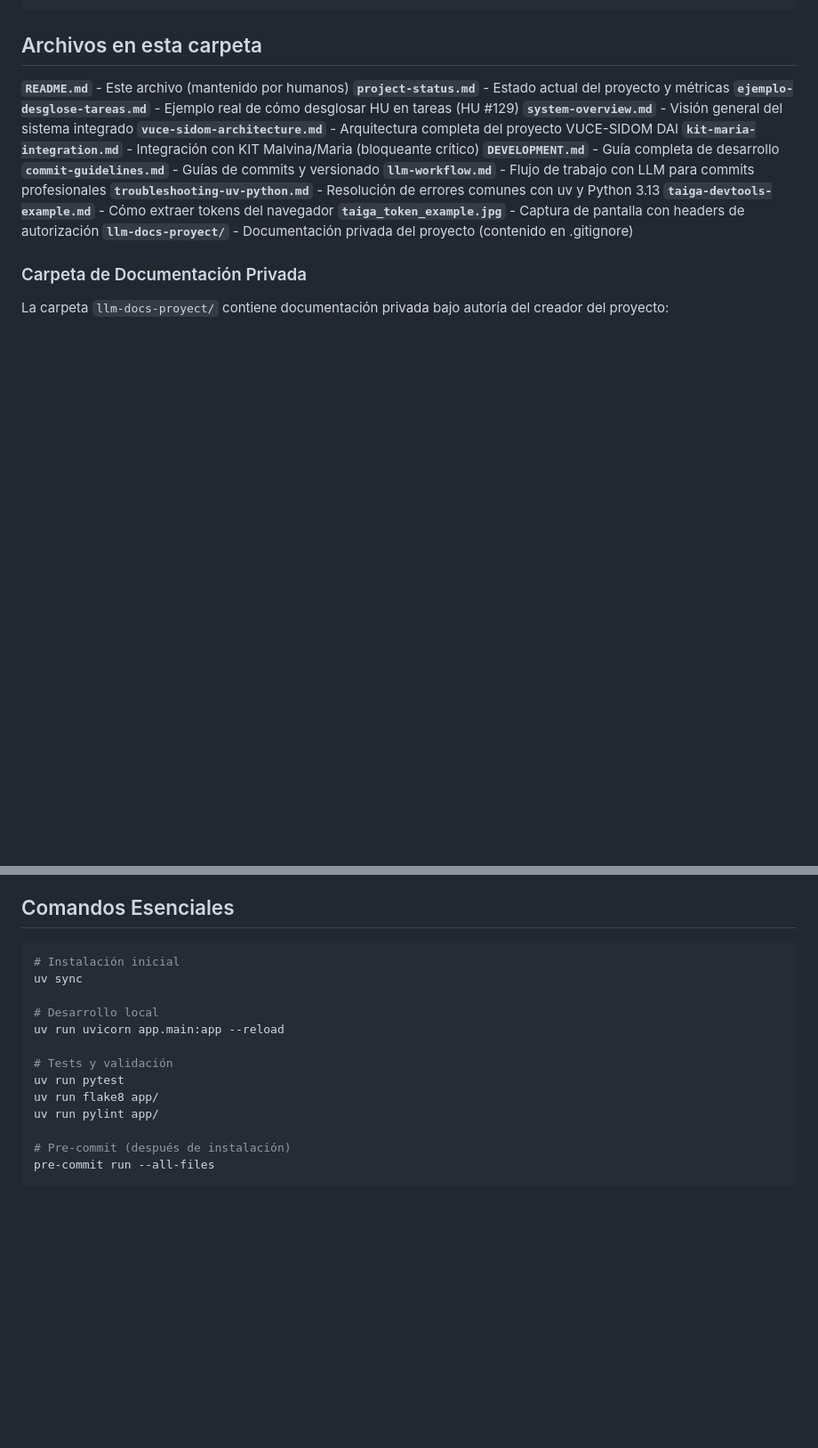
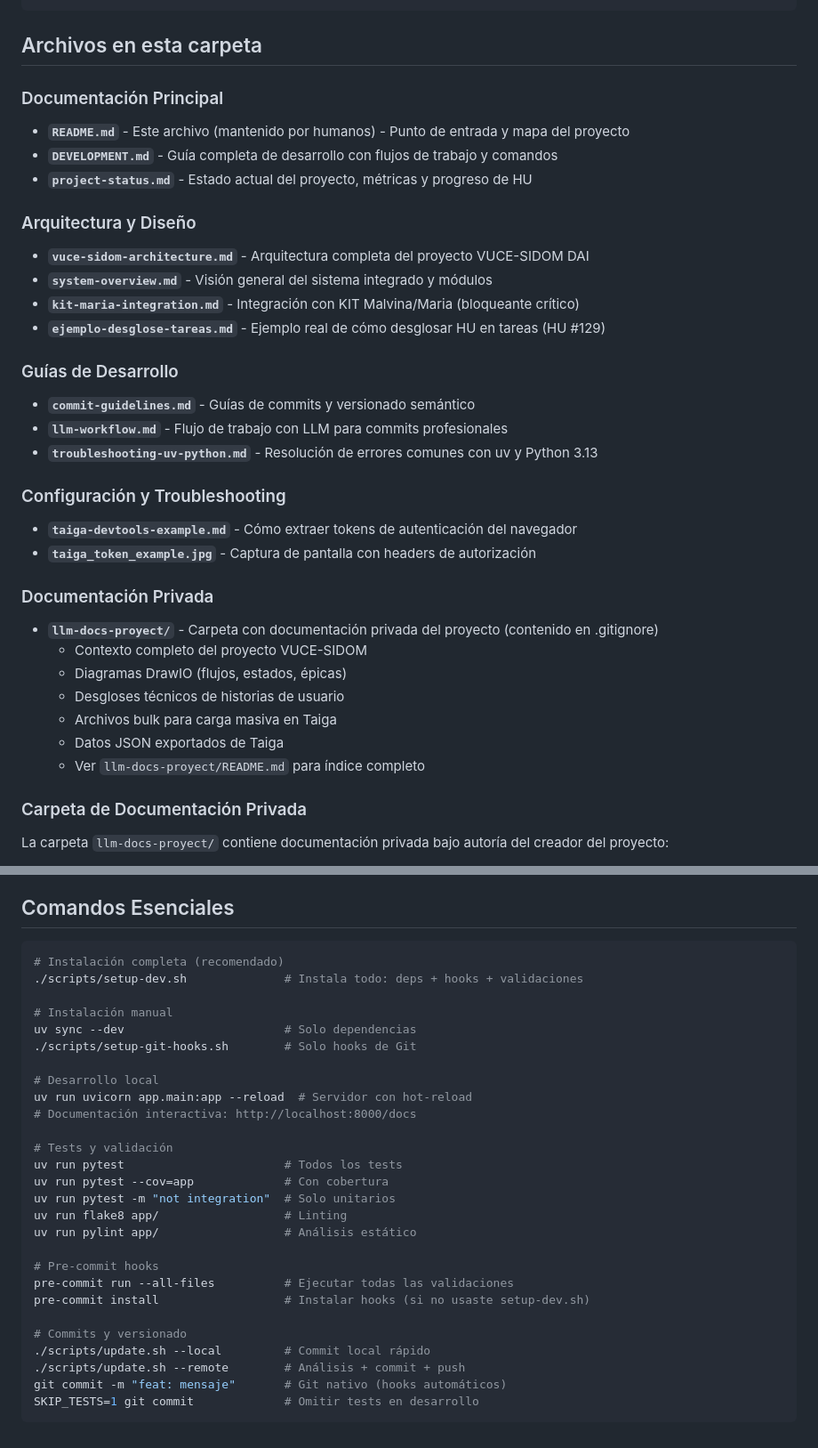
Before and after one commit to sidom-io/taiga-api, a Markdown page: util/README.md, 2 parts joined by grey strips. Shown: that part at 89% size. GitHub-like rendering; blank space fills up the shorter version.

````diff
--- a/util/README.md
+++ b/util/README.md
@@ -29,19 +89,39 @@ taiga-fastapi-uv/
 
 ## Archivos en esta carpeta
 
-**`README.md`** - Este archivo (mantenido por humanos)
-**`project-status.md`** - Estado actual del proyecto y métricas
-**`ejemplo-desglose-tareas.md`** - Ejemplo real de cómo desglosar HU en tareas (HU #129)
-**`system-overview.md`** - Visión general del sistema integrado
-**`vuce-sidom-architecture.md`** - Arquitectura completa del proyecto VUCE-SIDOM DAI
-**`kit-maria-integration.md`** - Integración con KIT Malvina/Maria (bloqueante crítico)
-**`DEVELOPMENT.md`** - Guía completa de desarrollo
-**`commit-guidelines.md`** - Guías de commits y versionado
-**`llm-workflow.md`** - Flujo de trabajo con LLM para commits profesionales
-**`troubleshooting-uv-python.md`** - Resolución de errores comunes con uv y Python 3.13
-**`taiga-devtools-example.md`** - Cómo extraer tokens del navegador
-**`taiga_token_example.jpg`** - Captura de pantalla con headers de autorización
-**`llm-docs-proyect/`** - Documentación privada del proyecto (contenido en .gitignore)
+### Documentación Principal
+
+- **`README.md`** - Este archivo (mantenido por humanos) - Punto de entrada y mapa del proyecto
+- **`DEVELOPMENT.md`** - Guía completa de desarrollo con flujos de trabajo y comandos
+- **`project-status.md`** - Estado actual del proyecto, métricas y progreso de HU
+
+### Arquitectura y Diseño
+
+- **`vuce-sidom-architecture.md`** - Arquitectura completa del proyecto VUCE-SIDOM DAI
+- **`system-overview.md`** - Visión general del sistema integrado y módulos
+- **`kit-maria-integration.md`** - Integración con KIT Malvina/Maria (bloqueante crítico)
+- **`ejemplo-desglose-tareas.md`** - Ejemplo real de cómo desglosar HU en tareas (HU #129)
+
+### Guías de Desarrollo
+
+- **`commit-guidelines.md`** - Guías de commits y versionado semántico
+- **`llm-workflow.md`** - Flujo de trabajo con LLM para commits profesionales
+- **`troubleshooting-uv-python.md`** - Resolución de errores comunes con uv y Python 3.13
+
+### Configuración y Troubleshooting
+
+- **`taiga-devtools-example.md`** - Cómo extraer tokens de autenticación del navegador
+- **`taiga_token_example.jpg`** - Captura de pantalla con headers de autorización
+
+### Documentación Privada
+
+- **`llm-docs-proyect/`** - Carpeta con documentación privada del proyecto (contenido en .gitignore)
+  - Contexto completo del proyecto VUCE-SIDOM
+  - Diagramas DrawIO (flujos, estados, épicas)
+  - Desgloses técnicos de historias de usuario
+  - Archivos bulk para carga masiva en Taiga
+  - Datos JSON exportados de Taiga
+  - Ver `llm-docs-proyect/README.md` para índice completo
 
 ### Carpeta de Documentación Privada
 
@@ -108,17 +204,31 @@ Este servicio es parte del proyecto **VUCE-SIDOM DAI**, un sistema de digitaliza
 ## Comandos Esenciales
 
 ```bash
-# Instalación inicial
-uv sync
+# Instalación completa (recomendado)
+./scripts/setup-dev.sh              # Instala todo: deps + hooks + validaciones
+
+# Instalación manual
+uv sync --dev                       # Solo dependencias
+./scripts/setup-git-hooks.sh        # Solo hooks de Git
 
 # Desarrollo local
-uv run uvicorn app.main:app --reload
+uv run uvicorn app.main:app --reload  # Servidor con hot-reload
+# Documentación interactiva: http://localhost:8000/docs
 
 # Tests y validación
-uv run pytest
-uv run flake8 app/
-uv run pylint app/
+uv run pytest                       # Todos los tests
+uv run pytest --cov=app             # Con cobertura
+uv run pytest -m "not integration"  # Solo unitarios
+uv run flake8 app/                  # Linting
+uv run pylint app/                  # Análisis estático
 
-# Pre-commit (después de instalación)
-pre-commit run --all-files
+# Pre-commit hooks
+pre-commit run --all-files          # Ejecutar todas las validaciones
+pre-commit install                  # Instalar hooks (si no usaste setup-dev.sh)
+
+# Commits y versionado
+./scripts/update.sh --local         # Commit local rápido
+./scripts/update.sh --remote        # Análisis + commit + push
+git commit -m "feat: mensaje"       # Git nativo (hooks automáticos)
+SKIP_TESTS=1 git commit             # Omitir tests en desarrollo
 ```
````
Also changed, not shown: other parts of util/README.md (+102 -26 lines), CHANGELOG.md (+1 -0 lines).
